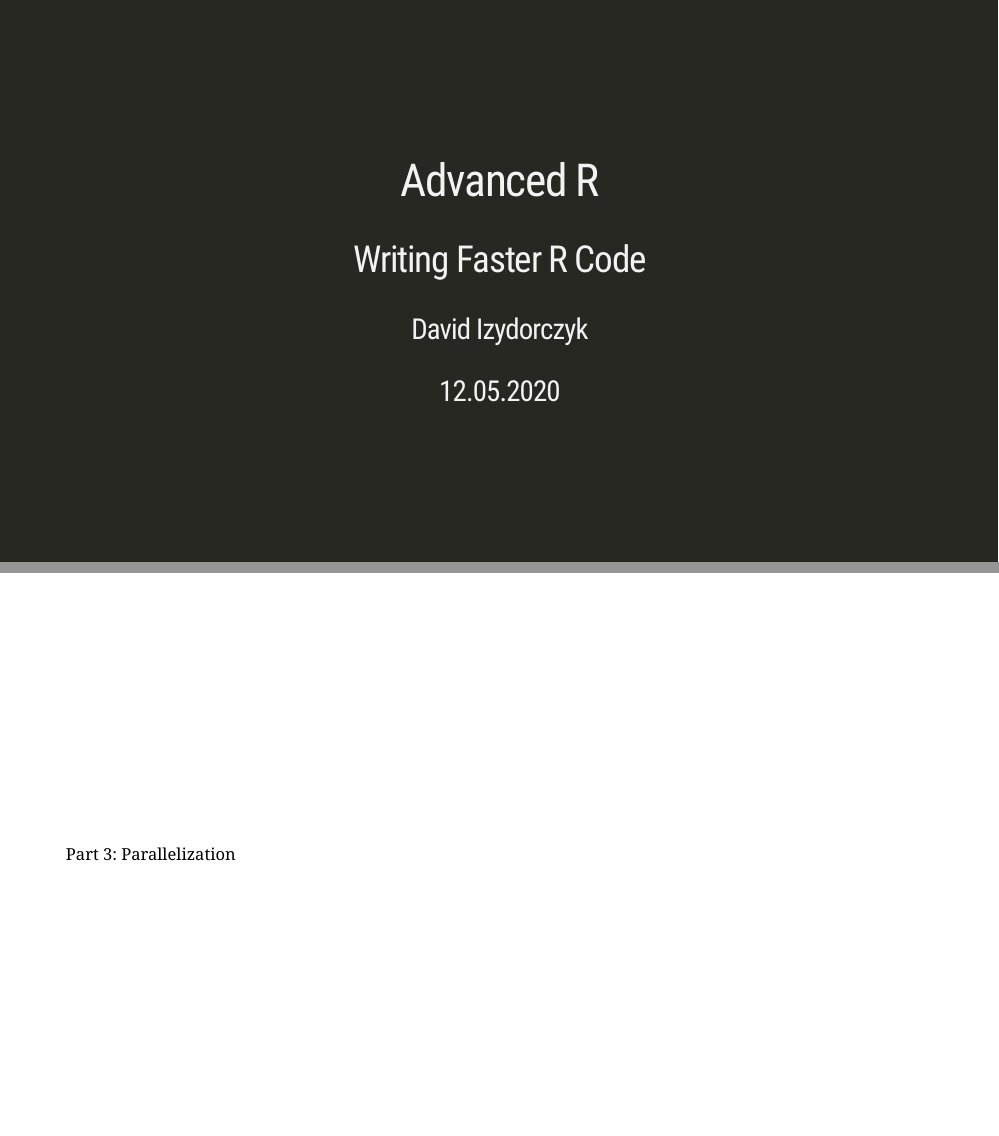
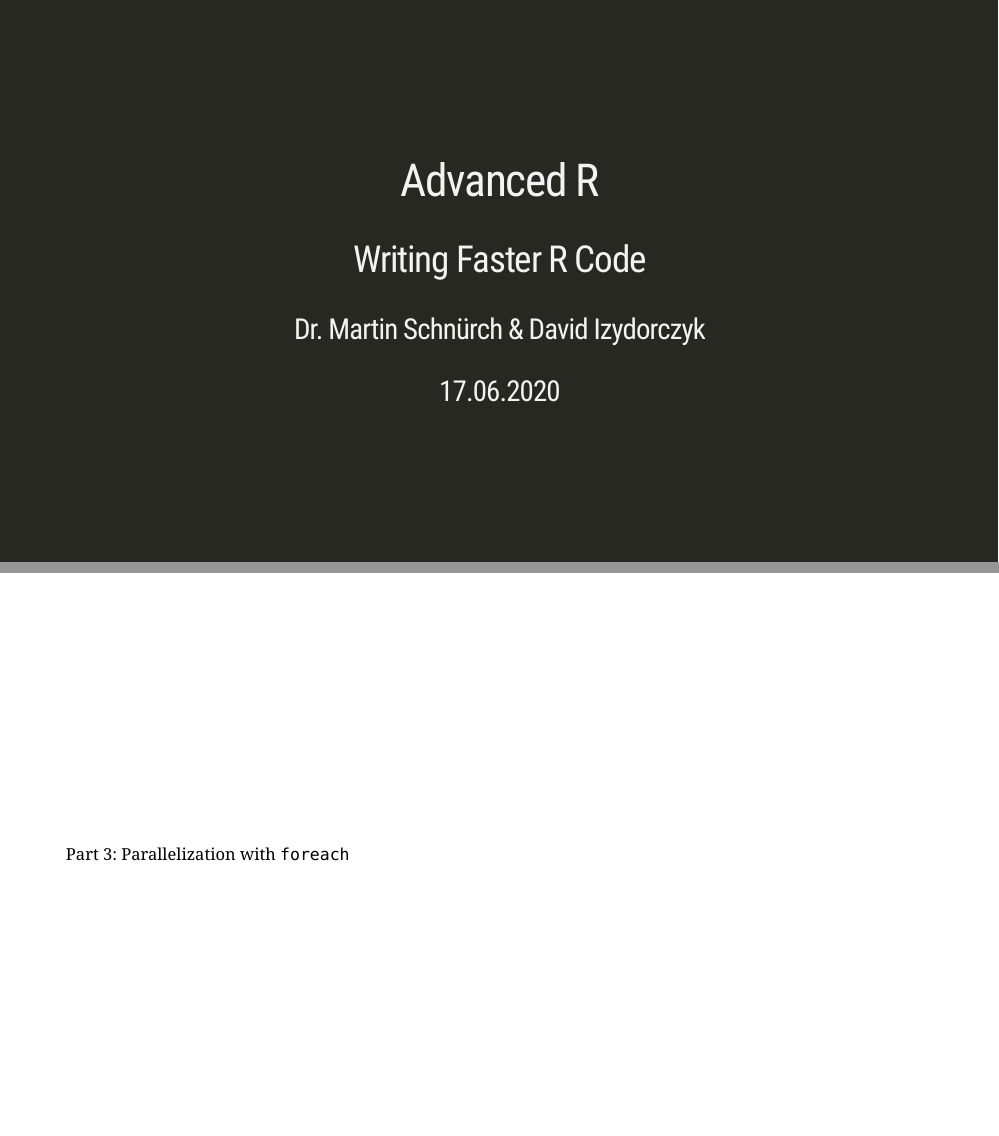
Before and after one commit to dizyd/Workshop_AdvancedR, an R Markdown document (Part 3 - Parallelization/Part3_Parallelization.Rmd): pages 1 and 2 of 13 before the commit and pages 1 and 2 of 12 after it, joined at a grey line. The pictures show the slides in the output file Part 3 - Parallelization/Part3_Parallelization.html that the author committed with the source; the slides are laid out offline by our stand-in for remark.js, each with all of its steps uncovered, in fonts that may differ from those the slides ask for, and without slide numbers, shadows or browser add-ons; a font, style sheet, LaTeX package, included part or bibliography that could not be used is replaced or left out.

Commit message:
Fixes Part 3

```diff
--- a/Part 3 - Parallelization/Part3_Parallelization.Rmd
+++ b/Part 3 - Parallelization/Part3_Parallelization.Rmd
@@ -1,8 +1,8 @@
 ---
 title: "Advanced R"
 subtitle: "Writing Faster R Code"
-author: "David Izydorczyk"
-date: "12.05.2020"
+author: "Dr. Martin Schnürch & David Izydorczyk"
+date: "17.06.2020"
 output:
   xaringan::moon_reader:
     lib_dir: libs
@@ -32,9 +32,4 @@ library(foreach)
 class: heading,middle
 
 
-Part 3: Parallelization
-
-
-<!-- *********** HEADING ************** -->
----
-class: heading,middle
+Part 3: Parallelization with `foreach`
```
Also changed, not shown: Part 3 - Parallelization/Part3_Parallelization.html, Part 3 - Parallelization/Part3_Parallelization.Rmd (2 more changed lines).
